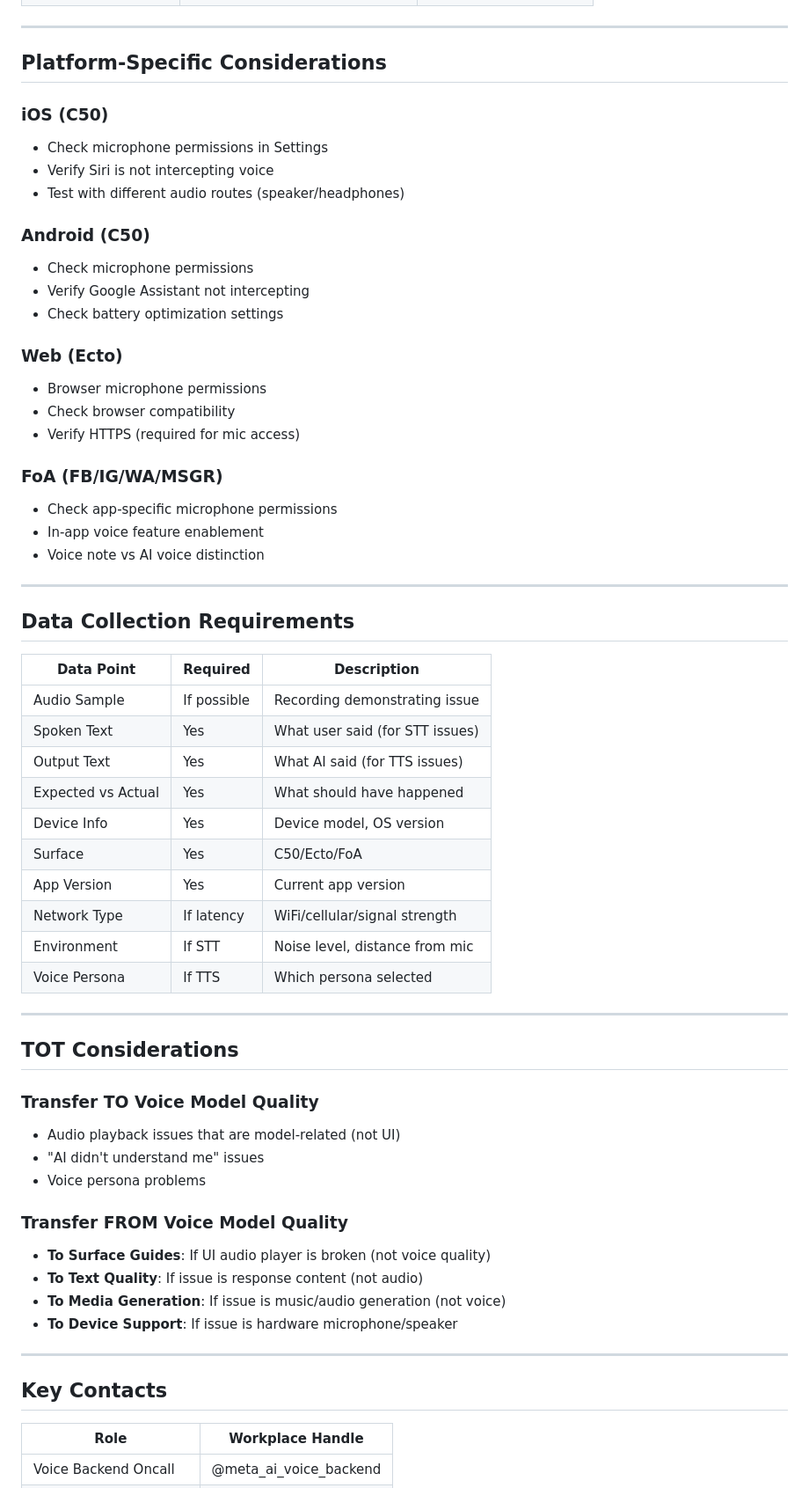
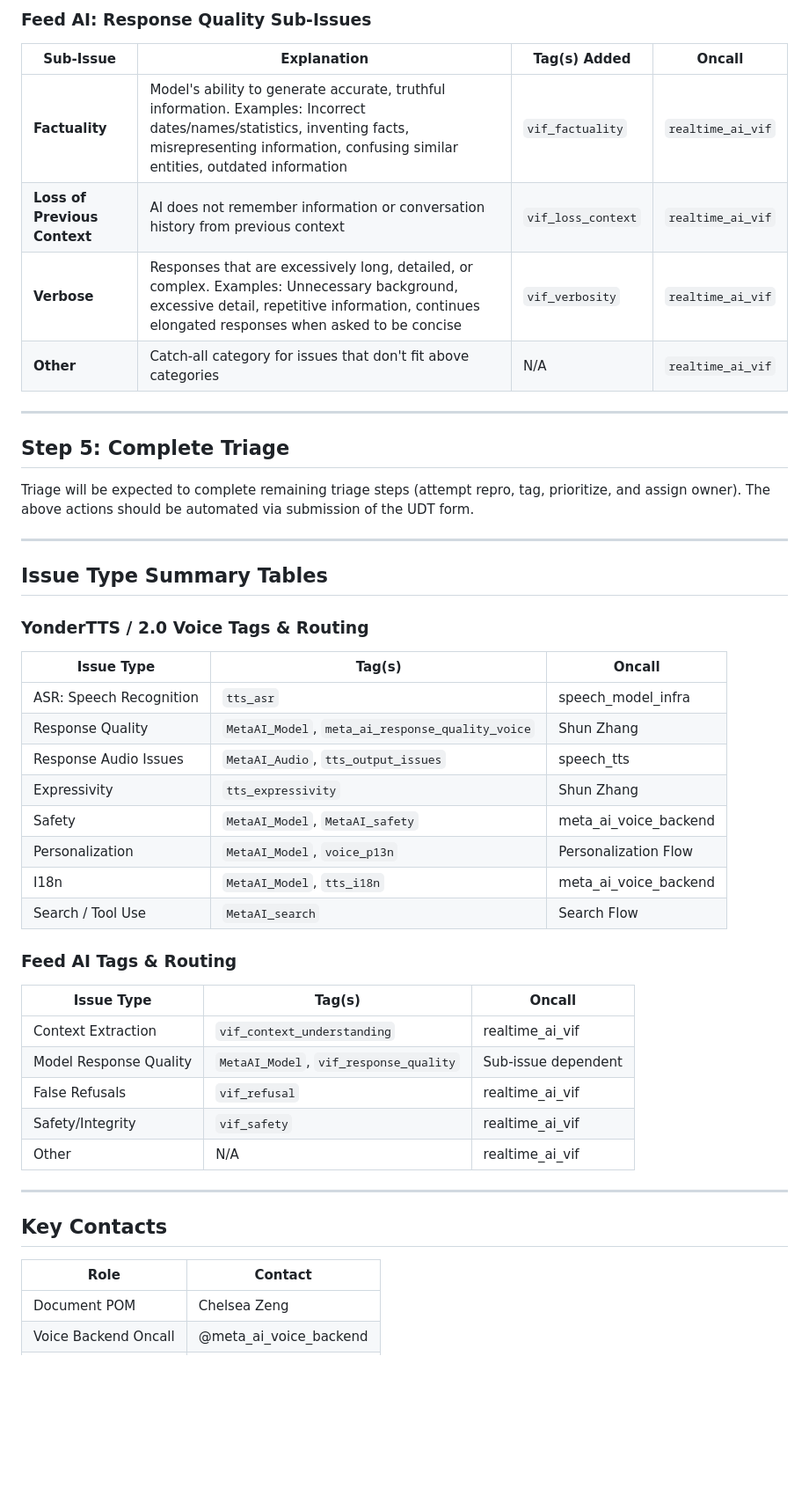
Before and after one commit to devanrterry/MSL-Triage-Automation, a Markdown page: 01_CHILD_PROCESSES/MODELS/VOICE_MODEL_QUALITY_GUIDE.md, the part around one of its changes. Shown at 88% size. Drawn GitHub-style; blank space fills up the shorter version.

```diff
--- a/01_CHILD_PROCESSES/MODELS/VOICE_MODEL_QUALITY_GUIDE.md
+++ b/01_CHILD_PROCESSES/MODELS/VOICE_MODEL_QUALITY_GUIDE.md
@@ -259,64 +158,50 @@ Meta AI supports different voice personas. Voice persona issues include:
+### Feed AI: Response Quality Sub-Issues
+
+| Sub-Issue | Explanation | Tag(s) Added | Oncall |
+|-----------|-------------|--------------|--------|
+| **Factuality** | Model's ability to generate accurate, truthful information. Examples: Incorrect dates/names/statistics, inventing facts, misrepresenting information, confusing similar entities, outdated information | `vif_factuality` | `realtime_ai_vif` |
+| **Loss of Previous Context** | AI does not remember information or conversation history from previous context | `vif_loss_context` | `realtime_ai_vif` |
+| **Verbose** | Responses that are excessively long, detailed, or complex. Examples: Unnecessary background, excessive detail, repetitive information, continues elongated responses when asked to be concise | `vif_verbosity` | `realtime_ai_vif` |
+| **Other** | Catch-all category for issues that don't fit above categories | N/A | `realtime_ai_vif` |
 
 ---
 
-## Platform-Specific Considerations
+## Step 5: Complete Triage
 
-### iOS (C50)
-- Check microphone permissions in Settings
-- Verify Siri is not intercepting voice
-- Test with different audio routes (speaker/headphones)
-
-### Android (C50)
-- Check microphone permissions
-- Verify Google Assistant not intercepting
-- Check battery optimization settings
-
-### Web (Ecto)
-- Browser microphone permissions
-- Check browser compatibility
-- Verify HTTPS (required for mic access)
-
-### FoA (FB/IG/WA/MSGR)
-- Check app-specific microphone permissions
-- In-app voice feature enablement
-- Voice note vs AI voice distinction
+Triage will be expected to complete remaining triage steps (attempt repro, tag, prioritize, and assign owner). The above actions should be automated via submission of the UDT form.
 
 ---
 
-## Data Collection Requirements
+## Issue Type Summary Tables
 
-| Data Point | Required | Description |
-|------------|----------|-------------|
-| Audio Sample | If possible | Recording demonstrating issue |
-| Spoken Text | Yes | What user said (for STT issues) |
-| Output Text | Yes | What AI said (for TTS issues) |
-| Expected vs Actual | Yes | What should have happened |
-| Device Info | Yes | Device model, OS version |
-| Surface | Yes | C50/Ecto/FoA |
-| App Version | Yes | Current app version |
-| Network Type | If latency | WiFi/cellular/signal strength |
-| Environment | If STT | Noise level, distance from mic |
-| Voice Persona | If TTS | Which persona selected |
+### YonderTTS / 2.0 Voice Tags & Routing
 
----
+| Issue Type | Tag(s) | Oncall |
+|------------|--------|--------|
+| ASR: Speech Recognition | `tts_asr` | speech_model_infra |
+| Response Quality | `MetaAI_Model`, `meta_ai_response_quality_voice` | Shun Zhang |
+| Response Audio Issues | `MetaAI_Audio`, `tts_output_issues` | speech_tts |
+| Expressivity | `tts_expressivity` | Shun Zhang |
+| Safety | `MetaAI_Model`, `MetaAI_safety` | meta_ai_voice_backend |
+| Personalization | `MetaAI_Model`, `voice_p13n` | Personalization Flow |
+| I18n | `MetaAI_Model`, `tts_i18n` | meta_ai_voice_backend |
+| Search / Tool Use | `MetaAI_search` | Search Flow |
 
-## TOT Considerations
+### Feed AI Tags & Routing
 
-### Transfer TO Voice Model Quality
-- Audio playback issues that are model-related (not UI)
-- "AI didn't understand me" issues
-- Voice persona problems
-
-### Transfer FROM Voice Model Quality
-- **To Surface Guides**: If UI audio player is broken (not voice quality)
-- **To Text Quality**: If issue is response content (not audio)
-- **To Media Generation**: If issue is music/audio generation (not voice)
-- **To Device Support**: If issue is hardware microphone/speaker
+| Issue Type | Tag(s) | Oncall |
+|------------|--------|--------|
+| Context Extraction | `vif_context_understanding` | realtime_ai_vif |
+| Model Response Quality | `MetaAI_Model`, `vif_response_quality` | Sub-issue dependent |
+| False Refusals | `vif_refusal` | realtime_ai_vif |
+| Safety/Integrity | `vif_safety` | realtime_ai_vif |
+| Other | N/A | realtime_ai_vif |
 
 ---
 
 ## Key Contacts
 
-| Role | Workplace Handle |
-|------|------------------|
+| Role | Contact |
+|------|---------|
+| Document POM | Chelsea Zeng |
 | Voice Backend Oncall | @meta_ai_voice_backend |
```
Also changed, not shown: other parts of 01_CHILD_PROCESSES/MODELS/VOICE_MODEL_QUALITY_GUIDE.md (+115 -226 lines).
